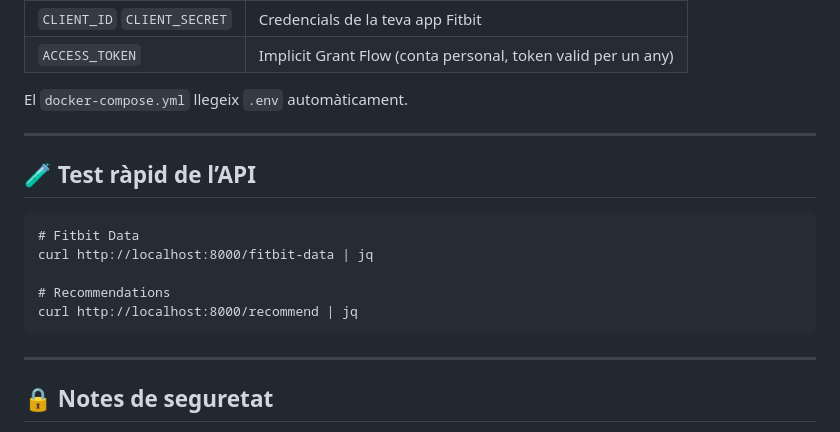
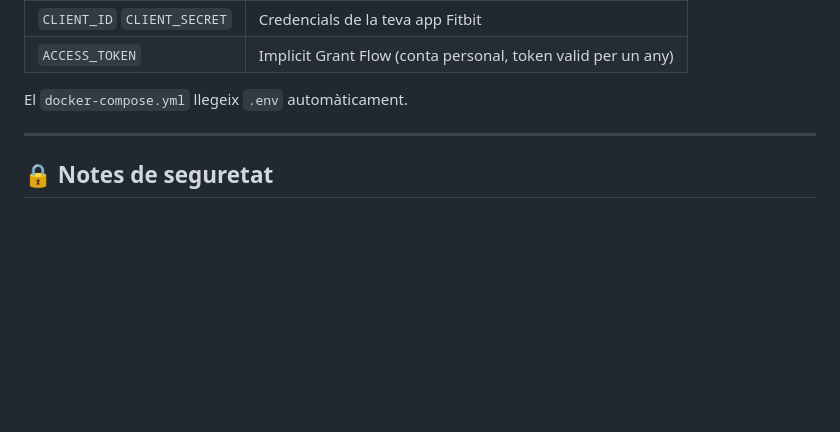
Before and after one commit to RogerDuran808/AI-Health-Assistant-WebApp, a Markdown page: README.md, the part around the change. Drawn GitHub-style; blank space fills up the shorter version.

Commit message:
actualitzacio readme

````diff
--- a/README.md
+++ b/README.md
@@ -235,18 +235,6 @@ El `docker-compose.yml` llegeix `.env` automàticament.
 
 ---
 
-## 🧪 Test ràpid de l’API
-
-```
-# Fitbit Data
-curl http://localhost:8000/fitbit-data | jq
-
-# Recommendations
-curl http://localhost:8000/recommend | jq
-```
-
----
-
 ## 🔒 Notes de seguretat
 
 * El token Fitbit expira ~8 h si es fa amb oauth, s'hauria d'implementar un token de Refresh.
````
